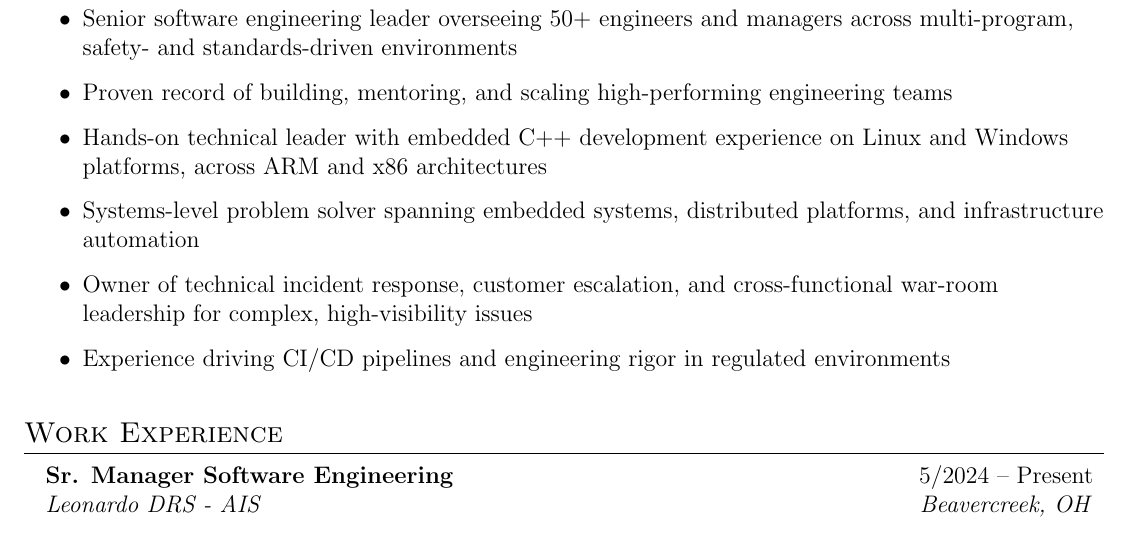
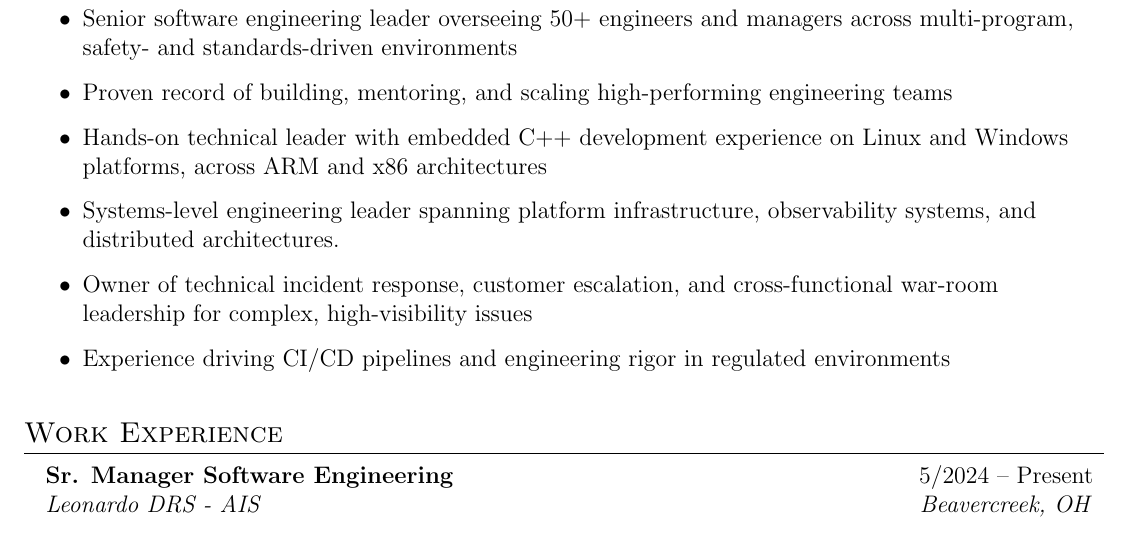
Before and after one commit to afuggetta/resume, a LaTeX CV (Andrea_Fuggetta_Resume.tex, which reads Resume Sections/Overview.tex): part of page 1 of 3, cut so that both start at the same text. Compiled offline with pdfLaTeX.

Commit message:
changing overview line

```diff
--- a/Resume Sections/Overview.tex
+++ b/Resume Sections/Overview.tex
@@ -3,7 +3,7 @@
   \resumeItem{Senior software engineering leader overseeing 50+ engineers and managers across multi-program, safety- and standards-driven environments}
   \resumeItem{Proven record of building, mentoring, and scaling high-performing engineering teams}
   \resumeItem{Hands-on technical leader with embedded C++ development experience on Linux and Windows platforms, across ARM and x86 architectures}
-  \resumeItem{Systems-level problem solver spanning embedded systems, distributed platforms, and infrastructure automation}
+  \resumeItem{Systems-level engineering leader spanning platform infrastructure, observability systems, and distributed architectures.}
   \resumeItem{Owner of technical incident response, customer escalation, and cross-functional war-room leadership for complex, high-visibility issues}
   \resumeItem{Experience driving CI/CD pipelines and engineering rigor in regulated environments}
 \resumeItemListEnd
```
